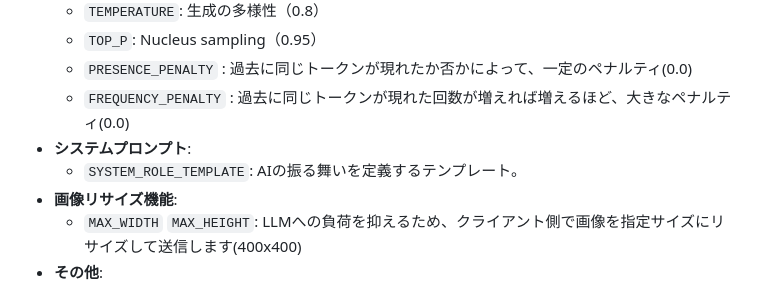
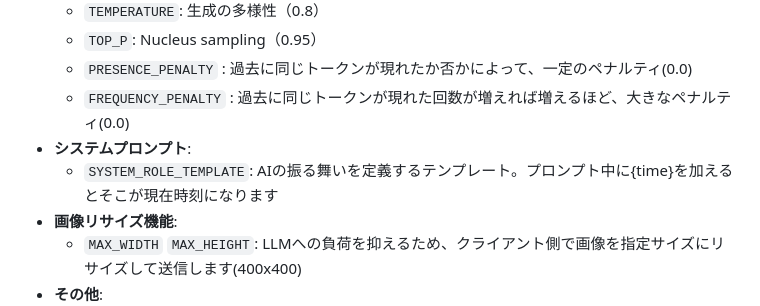
Before and after one commit to YoutechA320U/llama.cpp_SimpleWebUI, a Markdown page: README.md, the part around the change. Rendered like a GitHub page.

```diff
--- a/README.md
+++ b/README.md
@@ -51,7 +51,7 @@
   - `PRESENCE_PENALTY` : 過去に同じトークンが現れたか否かによって、一定のペナルティ(0.0)
   - `FREQUENCY_PENALTY` : 過去に同じトークンが現れた回数が増えれば増えるほど、大きなペナルティ(0.0)
 - **システムプロンプト**:
-  - `SYSTEM_ROLE_TEMPLATE`: AIの振る舞いを定義するテンプレート。
+  - `SYSTEM_ROLE_TEMPLATE`: AIの振る舞いを定義するテンプレート。プロンプト中に{time}を加えるとそこが現在時刻になります
 - **画像リサイズ機能**:
   - `MAX_WIDTH` `MAX_HEIGHT`: LLMへの負荷を抑えるため、クライアント側で画像を指定サイズにリサイズして送信します(400x400)
 - **その他**:
```
